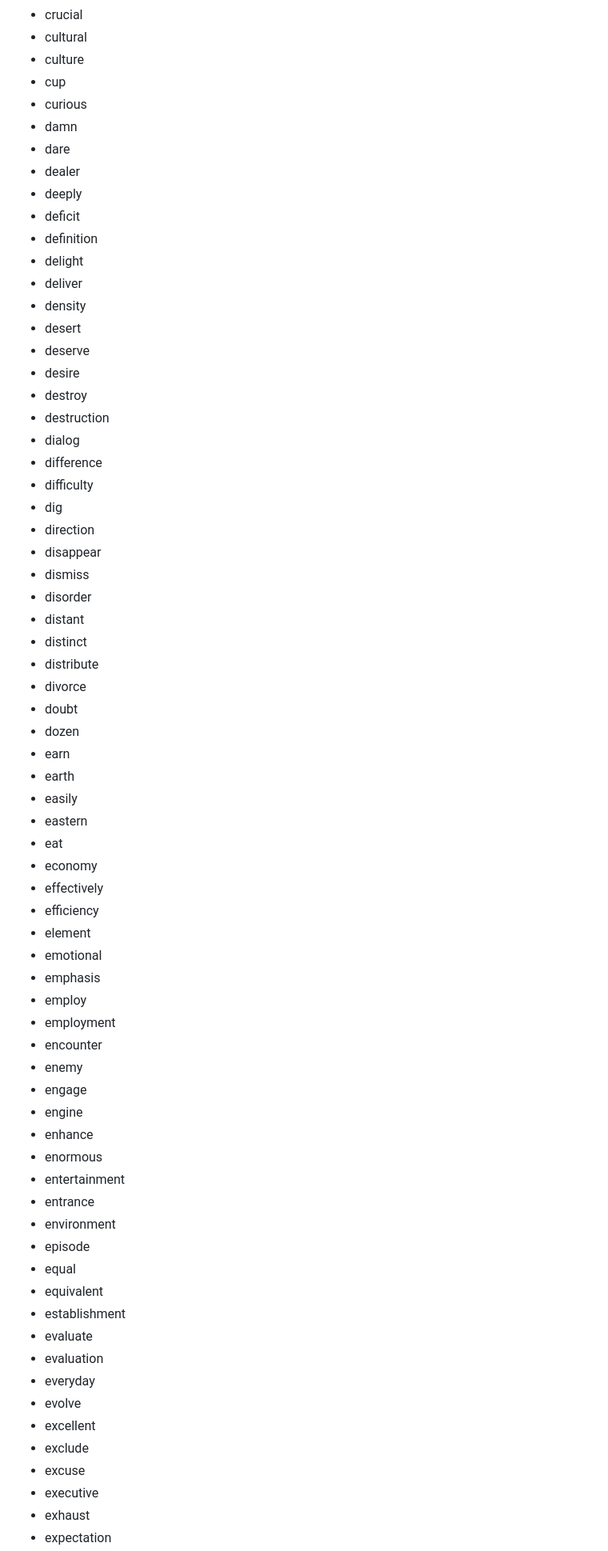
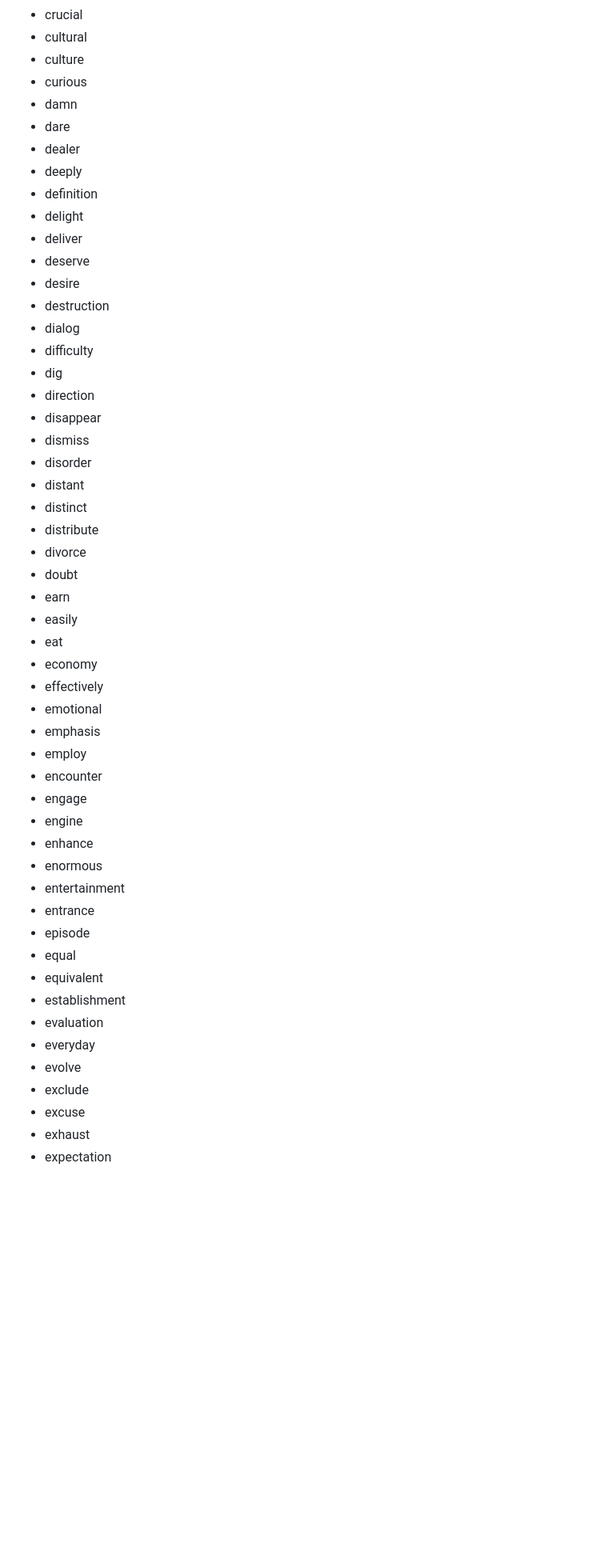
Before and after one commit to panli0/2809-reader, a Markdown page: STORY_COVERAGE_AUDIT.md, the part around one of its changes. Shown at 80% size. Rendered like a GitHub page; blank space fills up the shorter version.

```diff
--- a/STORY_COVERAGE_AUDIT.md
+++ b/STORY_COVERAGE_AUDIT.md
@@ -132,24 +53,18 @@ Dictionary availability alone is not counted as story coverage.
 - crucial
 - cultural
 - culture
-- cup
 - curious
 - damn
 - dare
 - dealer
 - deeply
-- deficit
 - definition
 - delight
 - deliver
-- density
-- desert
 - deserve
 - desire
-- destroy
 - destruction
 - dialog
-- difference
 - difficulty
 - dig
 - direction
@@ -161,40 +76,29 @@ Dictionary availability alone is not counted as story coverage.
 - distribute
 - divorce
 - doubt
-- dozen
 - earn
-- earth
 - easily
-- eastern
 - eat
 - economy
 - effectively
-- efficiency
-- element
 - emotional
 - emphasis
 - employ
-- employment
 - encounter
-- enemy
 - engage
 - engine
 - enhance
 - enormous
 - entertainment
 - entrance
-- environment
 - episode
 - equal
 - equivalent
 - establishment
-- evaluate
 - evaluation
 - everyday
 - evolve
-- excellent
 - exclude
 - excuse
-- executive
 - exhaust
 - expectation
```
Also changed, not shown: other parts of STORY_COVERAGE_AUDIT.md (+5 -134 lines).
